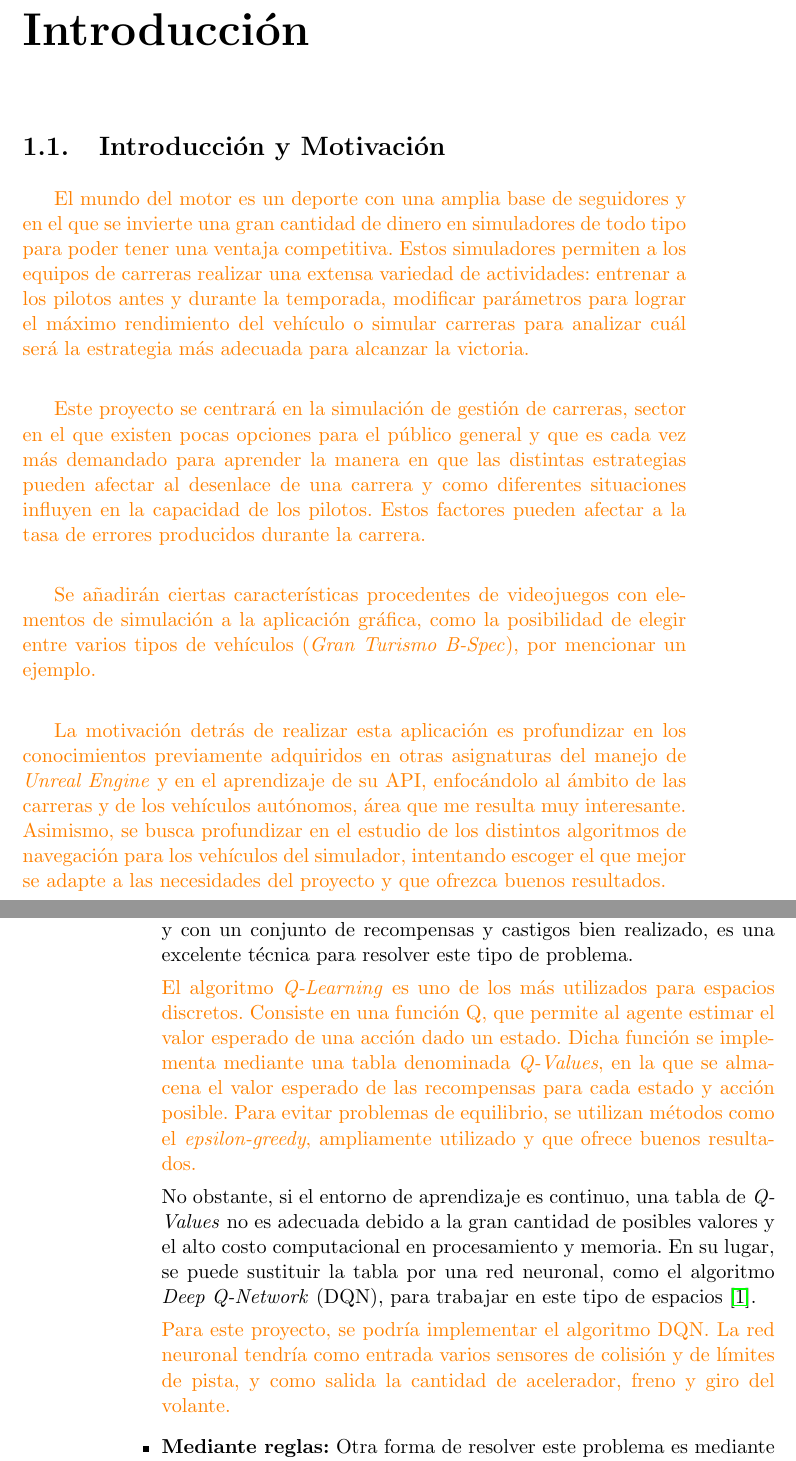
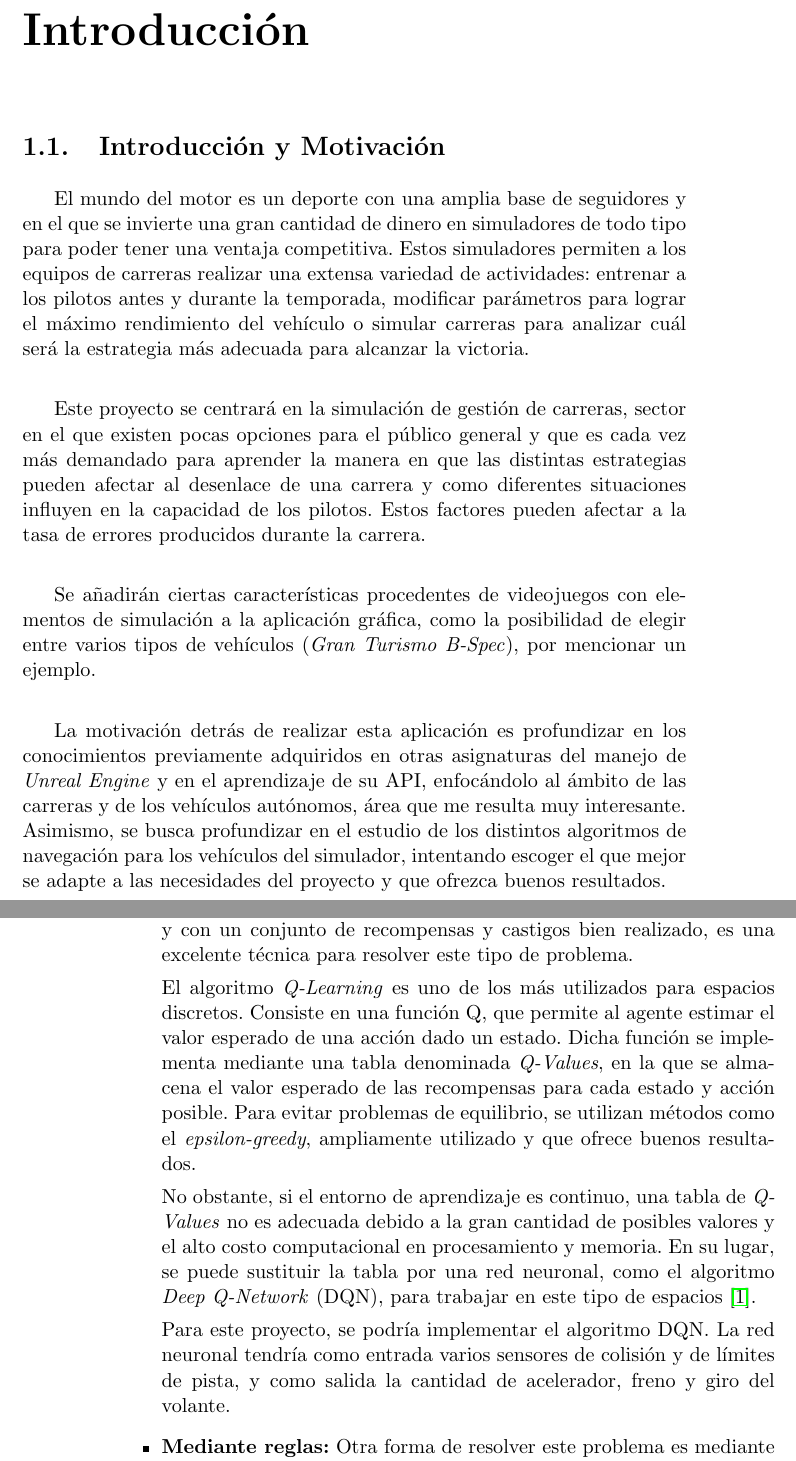
Before and after one commit to amt911/TFG-Documento, a LaTeX thesis (Plantilla_TFG_latex/proyecto.tex): two parts of pages 19 and 24 of 29, joined at a grey line, cut so that both start at the same text. Compiled offline with pdfLaTeX.

Commit message:
Quitados los colores

```diff
--- a/Plantilla_TFG_latex/proyecto.tex
+++ b/Plantilla_TFG_latex/proyecto.tex
@@ -15,7 +15,9 @@
 \usepackage{float}
 
 
-\usepackage{xcolor}
+% \usepackage{xcolor}      % PARA PONER COLOR AL TEXTO
+
+
 \setcounter{secnumdepth}{3}
 \setcounter{tocdepth}{3}
 % \usepackage[style=list, number=none]{glossary} %
@@ -203,9 +205,7 @@ pdfproducer = {pdflatex}
 %gran cantidad
 %no se repite, pero "cosas" queda muy feo
 
-% \textcolor{red}{El mundo del motor es un deporte con una gran cantidad de seguidores y en el que se invierte una gran cantidad de dinero en tecnologías de todo tipo para poder tener una ventaja competitiva, incluyendo simuladores. Estos simuladores permiten a los equipos de carreras realizar un amplio abanico de cosas: entrenar a los pilotos antes de la temporada, modificar parámetros para exprimir el máximo rendimiento del vehículo o simular carreras para analizar cuál será la estrategia que les pueda llevar a la victoria. }
-
-\textcolor{orange}{El mundo del motor es un deporte con una amplia base de seguidores y en el que se invierte una gran cantidad de dinero en simuladores de todo tipo para poder tener una ventaja competitiva. Estos simuladores permiten a los equipos de carreras realizar una extensa variedad de actividades: entrenar a los pilotos antes y durante la temporada, modificar parámetros para lograr el máximo rendimiento del vehículo o simular carreras para analizar cuál será la estrategia más adecuada para alcanzar la victoria.}
+El mundo del motor es un deporte con una amplia base de seguidores y en el que se invierte una gran cantidad de dinero en simuladores de todo tipo para poder tener una ventaja competitiva. Estos simuladores permiten a los equipos de carreras realizar una extensa variedad de actividades: entrenar a los pilotos antes y durante la temporada, modificar parámetros para lograr el máximo rendimiento del vehículo o simular carreras para analizar cuál será la estrategia más adecuada para alcanzar la victoria.
 
 \bigskip
 
@@ -213,18 +213,18 @@ pdfproducer = {pdflatex}
 %mucho poder
 %como
 
-\textcolor{orange}{Este proyecto se centrará en la simulación de gestión de carreras, sector en el que existen pocas opciones para el público general y que es cada vez más demandado para aprender la manera en que las distintas estrategias pueden afectar al desenlace de una carrera y como diferentes situaciones influyen en la capacidad de los pilotos. Estos factores pueden afectar a la tasa de errores producidos durante la carrera.}
+Este proyecto se centrará en la simulación de gestión de carreras, sector en el que existen pocas opciones para el público general y que es cada vez más demandado para aprender la manera en que las distintas estrategias pueden afectar al desenlace de una carrera y como diferentes situaciones influyen en la capacidad de los pilotos. Estos factores pueden afectar a la tasa de errores producidos durante la carrera.
 
 \bigskip
 
 %mejorar wording eleccion de varios coches
 %mejorar el por ejemplo, que solo es uno y parece que puede haber mas
-\textcolor{orange}{Se añadirán ciertas características procedentes de videojuegos con elementos de simulación a la aplicación gráfica, como la posibilidad de elegir entre varios tipos de vehículos (\textit{Gran Turismo B-Spec}), por mencionar un ejemplo.}
+Se añadirán ciertas características procedentes de videojuegos con elementos de simulación a la aplicación gráfica, como la posibilidad de elegir entre varios tipos de vehículos (\textit{Gran Turismo B-Spec}), por mencionar un ejemplo.
 
 \bigskip
 
 %quizas no repetir lo de la api, se sobreentiende con lo otro
-\textcolor{orange}{La motivación detrás de realizar esta aplicación es profundizar en los conocimientos previamente adquiridos en otras asignaturas del manejo de \textit{Unreal Engine} y en el aprendizaje de su API, enfocándolo al ámbito de las carreras y de los vehículos autónomos, área que me resulta muy interesante. Asimismo, se busca profundizar en el estudio de los distintos algoritmos de navegación para los vehículos del simulador, intentando escoger el que mejor se adapte a las necesidades del proyecto y que ofrezca buenos resultados.}
+La motivación detrás de realizar esta aplicación es profundizar en los conocimientos previamente adquiridos en otras asignaturas del manejo de \textit{Unreal Engine} y en el aprendizaje de su API, enfocándolo al ámbito de las carreras y de los vehículos autónomos, área que me resulta muy interesante. Asimismo, se busca profundizar en el estudio de los distintos algoritmos de navegación para los vehículos del simulador, intentando escoger el que mejor se adapte a las necesidades del proyecto y que ofrezca buenos resultados.
 
 \section{Objetivos}
 
@@ -388,11 +388,11 @@ En cuanto a algoritmos de navegación para los vehículos, los más destacados s
 
    Una desventaja que tiene es la necesidad de entrenar el modelo, lo cual puede ser un proceso largo y complicado, pero con el suficiente tiempo y con un conjunto de recompensas y castigos bien realizado, es una excelente técnica para resolver este tipo de problema.
 
-   \textcolor{orange}{El algoritmo \textit{Q-Learning} es uno de los más utilizados para espacios discretos. Consiste en una función Q, que permite al agente estimar el valor esperado de una acción dado un estado. Dicha función se implementa mediante una tabla denominada \textit{Q-Values}, en la que se almacena el valor esperado de las recompensas para cada estado y acción posible. Para evitar problemas de equilibrio, se utilizan métodos como el \textit{epsilon-greedy}, ampliamente utilizado y que ofrece buenos resultados.}
+   El algoritmo \textit{Q-Learning} es uno de los más utilizados para espacios discretos. Consiste en una función Q, que permite al agente estimar el valor esperado de una acción dado un estado. Dicha función se implementa mediante una tabla denominada \textit{Q-Values}, en la que se almacena el valor esperado de las recompensas para cada estado y acción posible. Para evitar problemas de equilibrio, se utilizan métodos como el \textit{epsilon-greedy}, ampliamente utilizado y que ofrece buenos resultados.
 
    No obstante, si el entorno de aprendizaje es continuo, una tabla de \textit{Q-Values} no es adecuada debido a la gran cantidad de posibles valores y el alto costo computacional en procesamiento y memoria. En su lugar, se puede sustituir la tabla por una red neuronal, como el algoritmo \textit{Deep Q-Network} (DQN), para trabajar en este tipo de espacios \cite{coulom:tel-00003985}.
 
-   \textcolor{orange}{Para este proyecto, se podría implementar el algoritmo DQN. La red neuronal tendría como entrada varios sensores de colisión y de límites de pista, y como salida la cantidad de acelerador, freno y giro del volante.}
+   Para este proyecto, se podría implementar el algoritmo DQN. La red neuronal tendría como entrada varios sensores de colisión y de límites de pista, y como salida la cantidad de acelerador, freno y giro del volante.
 
    \item \textbf{Mediante reglas:} Otra forma de resolver este problema es mediante reglas. Son un conjunto de acciones que se aplican cuando se cumple una determinada condición y suelen estar ordenadas por prioridad. Pueden ser representadas mediante un árbol, donde cada acción se encuentra en una hoja y las preguntas o condiciones que las activan son las ramas (aristas). La prioridad de las acciones se establece según su posición en el árbol, siendo las más importantes las que se encuentran en niveles superiores.
 
```
Also changed, not shown: Plantilla_TFG_latex/proyecto.tex (8 more changed lines).
